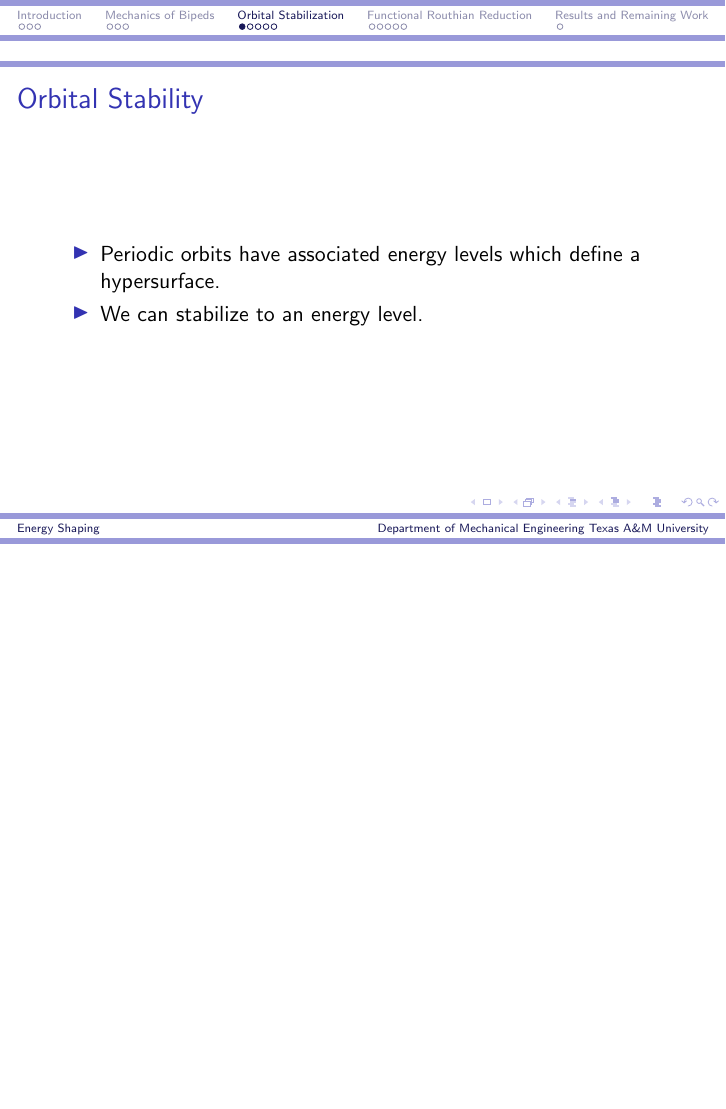
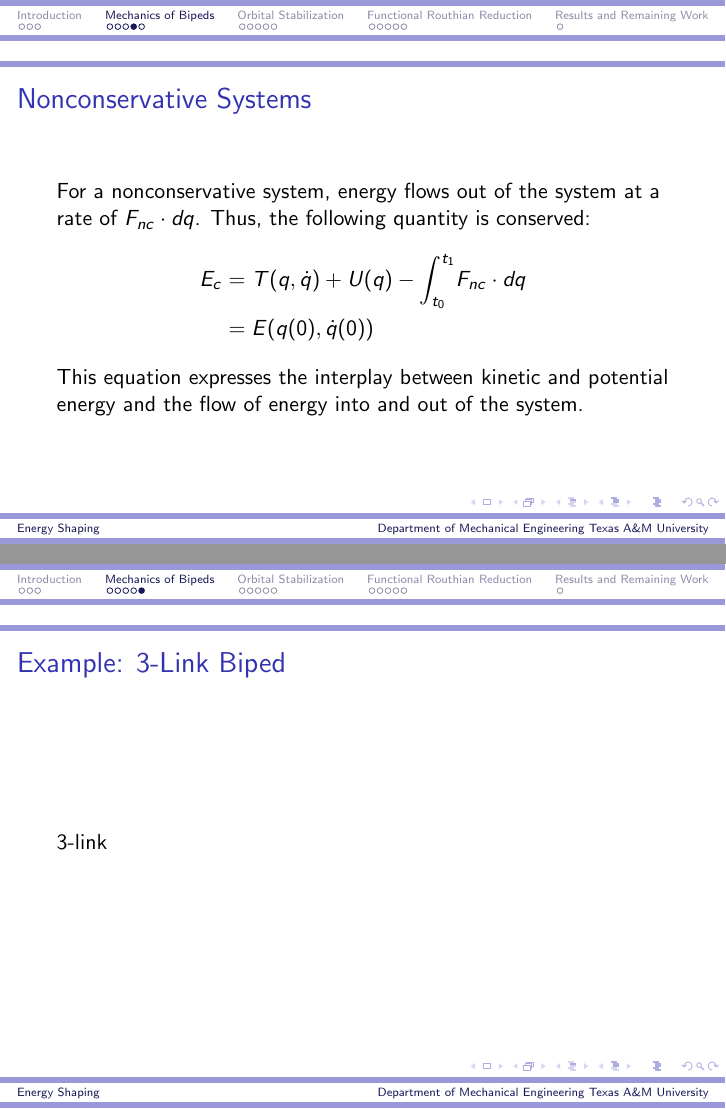
Before and after one commit to rsinnet/dissertation, LaTeX slides (prelim_def/prelim_def.tex): page 9 of 19 before the commit and pages 9 and 10 of 21 after it, the two joined at a grey line, the shorter picture padded with empty space. Compiled offline with pdfLaTeX.

Commit message:
Added blurb about energy exchange in nonconservative systems.

```diff
--- a/prelim_def/prelim_def.tex
+++ b/prelim_def/prelim_def.tex
@@ -3,6 +3,8 @@
 
 \newcommand{\R}{\mathbb{R}}
 \newcommand{\sQ}{\mathcal{Q}}
+\newcommand{\nc}{\mathit{nc}}
+
 %\usetheme{PaloAlto}
 \usetheme{Szeged}
 %\usecolortheme{beaver}
@@ -65,3 +69,16 @@ In a Hamiltonian system, energy is conserved and thus the dynamics illustrate th
+\begin{frame}
+  \frametitle{Nonconservative Systems}
+  For a nonconservative system, energy flows out of the system at a rate of $F_{\nc} \cdot dq$. Thus, the following quantity is conserved:
+  \begin{align*}
+    E_{c} &= T(q, \dot q) + U(q) - \int_{t_{0}}^{t_{1}} \! F_{\nc} \cdot dq\\
+    &= E(q(0), \dot q(0))
+  \end{align*}
+  This equation expresses the interplay between kinetic and potential energy and the flow of energy into and out of the system.
+\end{frame}
+
+\begin{frame}
+  \frametitle{Example: 3-Link Biped}
+  3-link
 \end{frame}
 
 \section{Orbital Stabilization}
```
Also changed, not shown: prelim_def/prelim_def.tex (14 more changed lines).
